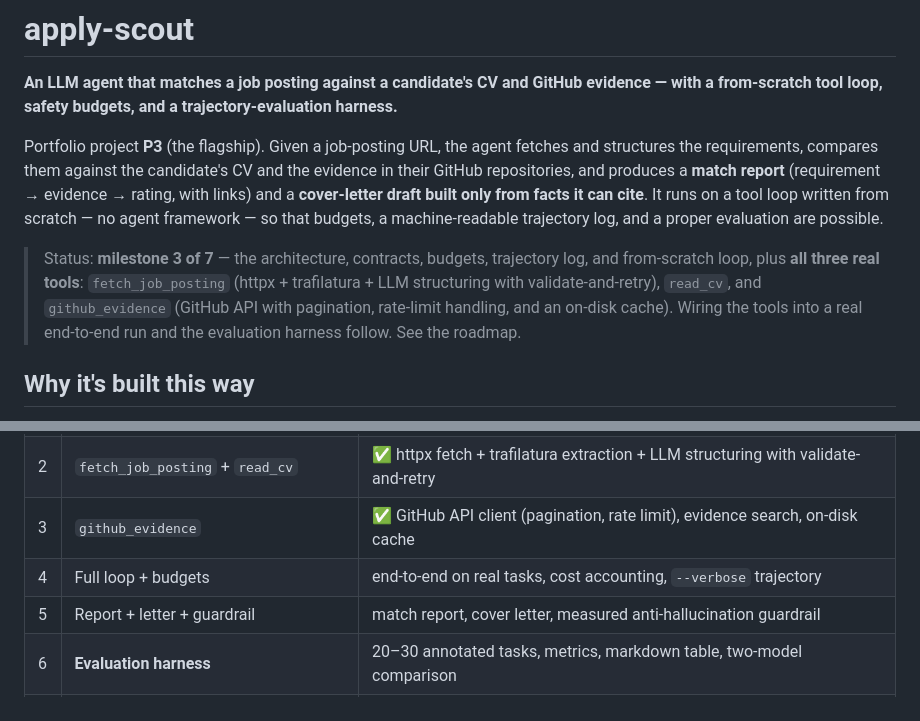
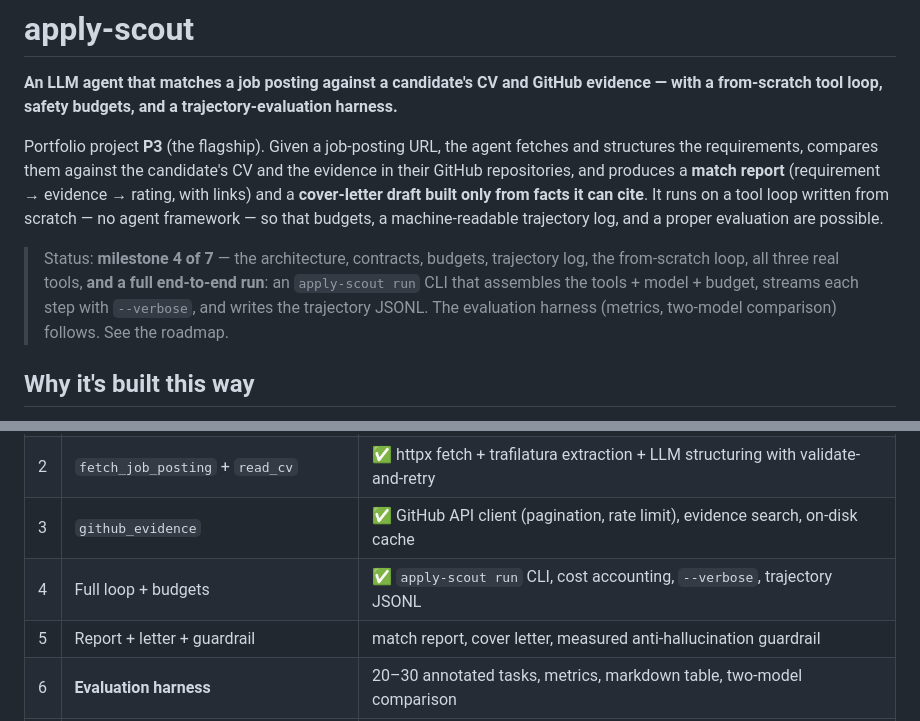
Before and after one commit to P0w3r223/apply-scout, a Markdown page: README.md, 2 parts joined by grey strips. Drawn GitHub-style.

Commit message:
docs: mark milestone 4 done; add the CLI usage

```diff
--- a/README.md
+++ b/README.md
@@ -10,11 +10,10 @@ with links) and a **cover-letter draft built only from facts it can cite**. It r
 tool loop written from scratch — no agent framework — so that budgets, a machine-readable
 trajectory log, and a proper evaluation are possible.
 
-> Status: **milestone 3 of 7** — the architecture, contracts, budgets, trajectory log, and
-> from-scratch loop, plus **all three real tools**: `fetch_job_posting` (httpx + trafilatura +
-> LLM structuring with validate-and-retry), `read_cv`, and `github_evidence` (GitHub API with
-> pagination, rate-limit handling, and an on-disk cache). Wiring the tools into a real end-to-end
-> run and the evaluation harness follow. See the roadmap.
+> Status: **milestone 4 of 7** — the architecture, contracts, budgets, trajectory log, the
+> from-scratch loop, all three real tools, **and a full end-to-end run**: an `apply-scout run`
+> CLI that assembles the tools + model + budget, streams each step with `--verbose`, and writes
+> the trajectory JSONL. The evaluation harness (metrics, two-model comparison) follows. See the roadmap.
 
 ## Why it's built this way
 
@@ -67,7 +66,7 @@ The test suite exercises the full loop against mock tools and a scripted model
 | 1 | Architecture + contracts + loop skeleton | ✅ this repo: contracts, budgets, trajectory, loop, mock tools, tests |
 | 2 | `fetch_job_posting` + `read_cv` | ✅ httpx fetch + trafilatura extraction + LLM structuring with validate-and-retry |
 | 3 | `github_evidence` | ✅ GitHub API client (pagination, rate limit), evidence search, on-disk cache |
-| 4 | Full loop + budgets | end-to-end on real tasks, cost accounting, `--verbose` trajectory |
+| 4 | Full loop + budgets | ✅ `apply-scout run` CLI, cost accounting, `--verbose`, trajectory JSONL |
 | 5 | Report + letter + guardrail | match report, cover letter, measured anti-hallucination guardrail |
 | 6 | **Evaluation harness** | 20–30 annotated tasks, metrics, markdown table, two-model comparison |
 | 7 | Interface + docs | rich CLI, README eval table, cost analysis, limitations, ADRs, demo |
```
Also changed, not shown: CLAUDE.md (+13 -5 lines).
